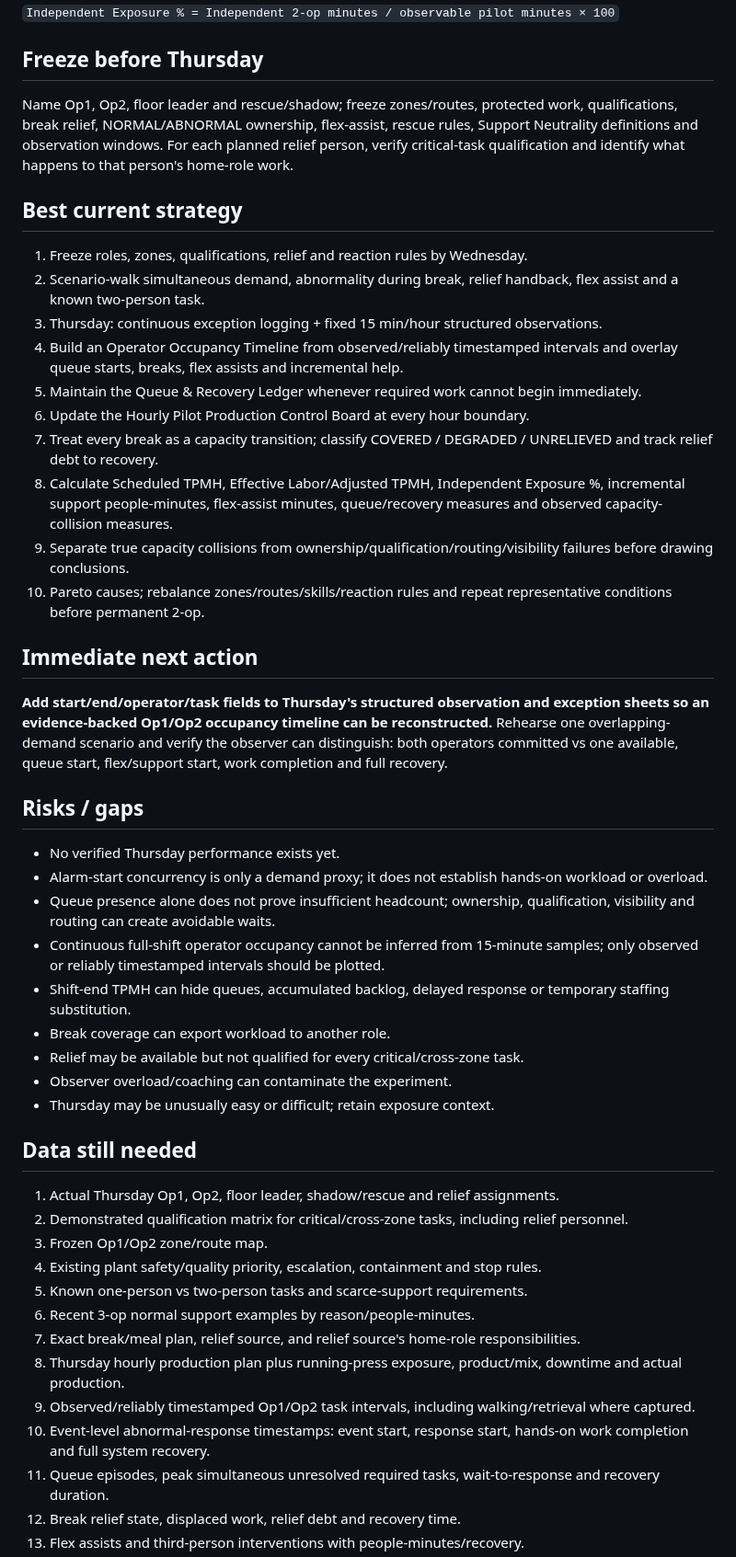
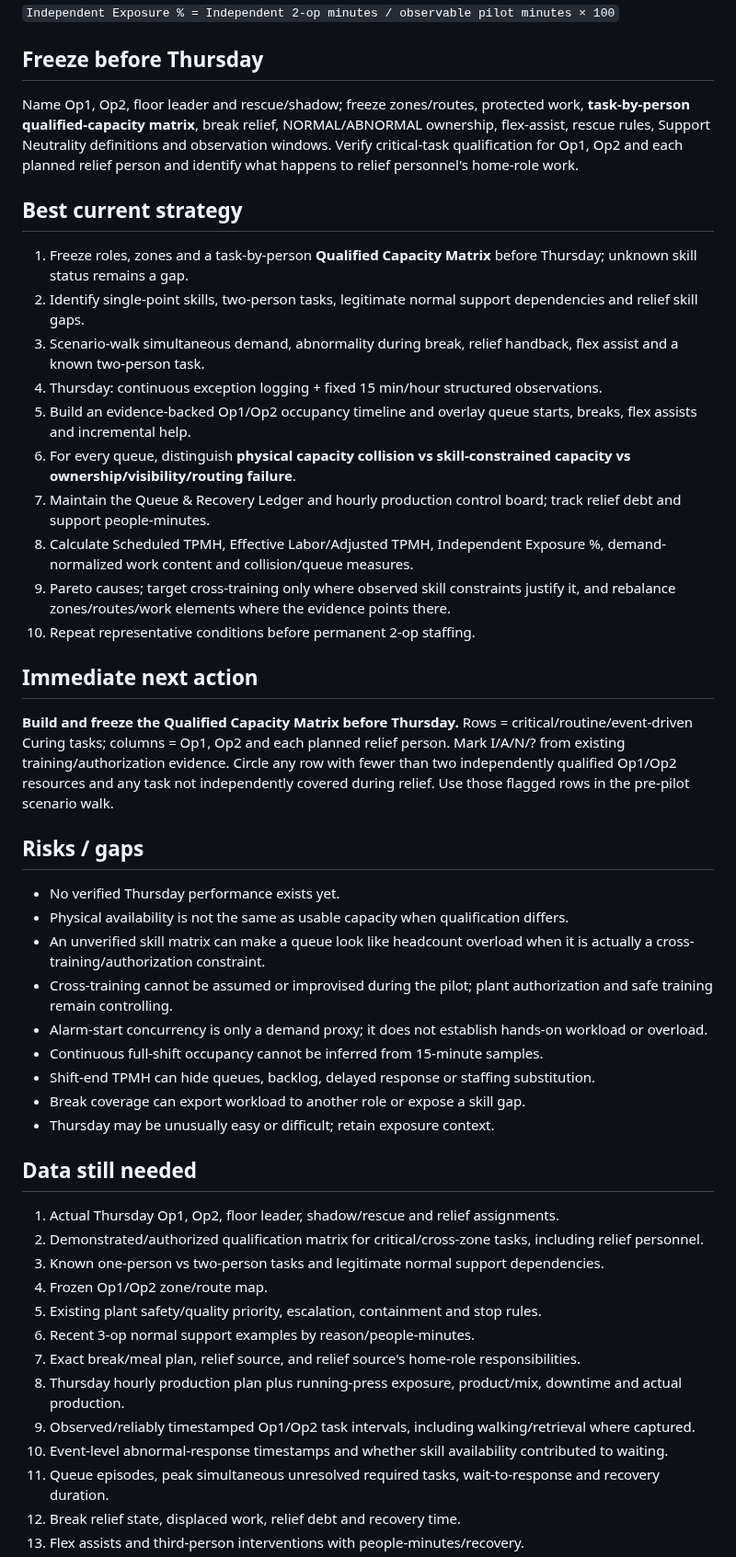
Before and after one commit to nithin1999/Playground, a Markdown page: curing-tpmh-dashboard/README.md, the part around one of its changes. Shown at 92% size. Rendered like a GitHub page.

Commit message:
Add skill-coverage gate for 2-operator curing pilot

```diff
--- a/curing-tpmh-dashboard/README.md
+++ b/curing-tpmh-dashboard/README.md
@@ -74,45 +75,45 @@ Classify non-Op1/Op2 intervention as **BASELINE-NORMAL**, **INCREMENTAL-2OP**, *
 `Independent Exposure % = Independent 2-op minutes / observable pilot minutes × 100`
 
 ## Freeze before Thursday
-Name Op1, Op2, floor leader and rescue/shadow; freeze zones/routes, protected work, qualifications, break relief, NORMAL/ABNORMAL ownership, flex-assist, rescue rules, Support Neutrality definitions and observation windows. For each planned relief person, verify critical-task qualification and identify what happens to that person's home-role work.
+Name Op1, Op2, floor leader and rescue/shadow; freeze zones/routes, protected work, **task-by-person qualified-capacity matrix**, break relief, NORMAL/ABNORMAL ownership, flex-assist, rescue rules, Support Neutrality definitions and observation windows. Verify critical-task qualification for Op1, Op2 and each planned relief person and identify what happens to relief personnel's home-role work.
 
 ## Best current strategy
-1. Freeze roles, zones, qualifications, relief and reaction rules by Wednesday.
-2. Scenario-walk simultaneous demand, abnormality during break, relief handback, flex assist and a known two-person task.
-3. Thursday: continuous exception logging + fixed 15 min/hour structured observations.
-4. Build an Operator Occupancy Timeline from observed/reliably timestamped intervals and overlay queue starts, breaks, flex assists and incremental help.
-5. Maintain the Queue & Recovery Ledger whenever required work cannot begin immediately.
-6. Update the Hourly Pilot Production Control Board at every hour boundary.
-7. Treat every break as a capacity transition; classify COVERED / DEGRADED / UNRELIEVED and track relief debt to recovery.
-8. Calculate Scheduled TPMH, Effective Labor/Adjusted TPMH, Independent Exposure %, incremental support people-minutes, flex-assist minutes, queue/recovery measures and observed capacity-collision measures.
-9. Separate true capacity collisions from ownership/qualification/routing/visibility failures before drawing conclusions.
-10. Pareto causes; rebalance zones/routes/skills/reaction rules and repeat representative conditions before permanent 2-op.
+1. Freeze roles, zones and a task-by-person **Qualified Capacity Matrix** before Thursday; unknown skill status remains a gap.
+2. Identify single-point skills, two-person tasks, legitimate normal support dependencies and relief skill gaps.
+3. Scenario-walk simultaneous demand, abnormality during break, relief handback, flex assist and a known two-person task.
+4. Thursday: continuous exception logging + fixed 15 min/hour structured observations.
+5. Build an evidence-backed Op1/Op2 occupancy timeline and overlay queue starts, breaks, flex assists and incremental help.
+6. For every queue, distinguish **physical capacity collision vs skill-constrained capacity vs ownership/visibility/routing failure**.
+7. Maintain the Queue & Recovery Ledger and hourly production control board; track relief debt and support people-minutes.
+8. Calculate Scheduled TPMH, Effective Labor/Adjusted TPMH, Independent Exposure %, demand-normalized work content and collision/queue measures.
+9. Pareto causes; target cross-training only where observed skill constraints justify it, and rebalance zones/routes/work elements where the evidence points there.
+10. Repeat representative conditions before permanent 2-op staffing.
 
 ## Immediate next action
-**Add start/end/operator/task fields to Thursday's structured observation and exception sheets so an evidence-backed Op1/Op2 occupancy timeline can be reconstructed.** Rehearse one overlapping-demand scenario and verify the observer can distinguish: both operators committed vs one available, queue start, flex/support start, work completion and full recovery.
+**Build and freeze the Qualified Capacity Matrix before Thursday.** Rows = critical/routine/event-driven Curing tasks; columns = Op1, Op2 and each planned relief person. Mark I/A/N/? from existing training/authorization evidence. Circle any row with fewer than two independently qualified Op1/Op2 resources and any task not independently covered during relief. Use those flagged rows in the pre-pilot scenario walk.
 
 ## Risks / gaps
 - No verified Thursday performance exists yet.
+- Physical availability is not the same as usable capacity when qualification differs.
+- An unverified skill matrix can make a queue look like headcount overload when it is actually a cross-training/authorization constraint.
+- Cross-training cannot be assumed or improvised during the pilot; plant authorization and safe training remain controlling.
 - Alarm-start concurrency is only a demand proxy; it does not establish hands-on workload or overload.
-- Queue presence alone does not prove insufficient headcount; ownership, qualification, visibility and routing can create avoidable waits.
-- Continuous full-shift operator occupancy cannot be inferred from 15-minute samples; only observed or reliably timestamped intervals should be plotted.
-- Shift-end TPMH can hide queues, accumulated backlog, delayed response or temporary staffing substitution.
-- Break coverage can export workload to another role.
-- Relief may be available but not qualified for every critical/cross-zone task.
-- Observer overload/coaching can contaminate the experiment.
+- Continuous full-shift occupancy cannot be inferred from 15-minute samples.
+- Shift-end TPMH can hide queues, backlog, delayed response or staffing substitution.
+- Break coverage can export workload to another role or expose a skill gap.
 - Thursday may be unusually easy or difficult; retain exposure context.
 
 ## Data still needed
 1. Actual Thursday Op1, Op2, floor leader, shadow/rescue and relief assignments.
-2. Demonstrated qualification matrix for critical/cross-zone tasks, including relief personnel.
-3. Frozen Op1/Op2 zone/route map.
-4. Existing plant safety/quality priority, escalation, containment and stop rules.
-5. Known one-person vs two-person tasks and scarce-support requirements.
+2. Demonstrated/authorized qualification matrix for critical/cross-zone tasks, including relief personnel.
+3. Known one-person vs two-person tasks and legitimate normal support dependencies.
+4. Frozen Op1/Op2 zone/route map.
+5. Existing plant safety/quality priority, escalation, containment and stop rules.
 6. Recent 3-op normal support examples by reason/people-minutes.
 7. Exact break/meal plan, relief source, and relief source's home-role responsibilities.
 8. Thursday hourly production plan plus running-press exposure, product/mix, downtime and actual production.
 9. Observed/reliably timestamped Op1/Op2 task intervals, including walking/retrieval where captured.
-10. Event-level abnormal-response timestamps: event start, response start, hands-on work completion and full system recovery.
+10. Event-level abnormal-response timestamps and whether skill availability contributed to waiting.
 11. Queue episodes, peak simultaneous unresolved required tasks, wait-to-response and recovery duration.
 12. Break relief state, displaced work, relief debt and recovery time.
 13. Flex assists and third-person interventions with people-minutes/recovery.
```
Also changed, not shown: other parts of curing-tpmh-dashboard/README.md (+28 -27 lines).
